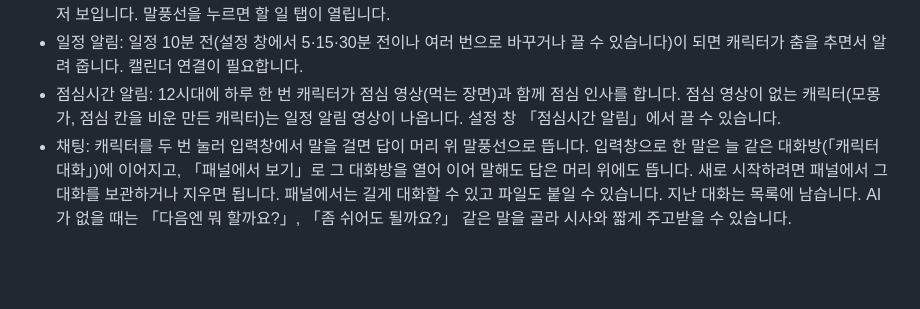
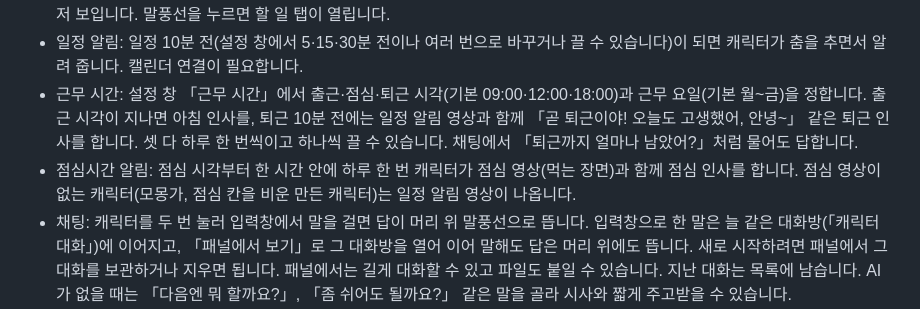
Before and after one commit to JIHYE0705/shisa-agent, a Markdown page: README.md, the part around the change. GitHub-like rendering; blank space fills up the shorter version.

```diff
--- a/README.md
+++ b/README.md
@@ -31,7 +31,8 @@ macOS와 윈도우에서 쓸 수 있습니다.
 - 집중하기: 시사와 같이 공부할 수도 있고, 일할 때 한 가지에 집중하는 시간을 잴 수도 있습니다. 할 일 탭이나 오늘 할 일 탭에서 「▶ 집중하기」를 누르면 시사도 책을 펴고 공부를 시작하고, 머리 위 말풍선에 집중한 시간이 흘러갑니다. 잠깐 쉴 때는 말풍선의 일시정지를 누르면 되고, 쉰 시간은 빼고 셉니다. 목록 맨 아래 「오늘 집중」을 누르면 주·월 기록이 나옵니다. GitHub 잔디처럼 오래 집중한 날일수록 칸이 진하고, 날짜를 누르면 그날 모두 얼마나 집중했는지와 쉬지 않고 가장 길게 이어 간 시간이 보입니다. AI 없이도 됩니다.
 - 진행 중 표시: 할 일 줄의 ▶를 누르면 그 일이 「진행 중」이 되고, 캐릭터 머리 위에 「진행 중 · 할 일 제목」 말풍선이 떠 있습니다. 여러 개면 「제목 외 n개」로 보이고, 끝내거나 ▶(⏸)를 다시 누르면 사라집니다. 집중하기 중에는 집중하기 말풍선이 먼저 보입니다. 말풍선을 누르면 할 일 탭이 열립니다.
 - 일정 알림: 일정 10분 전(설정 창에서 5·15·30분 전이나 여러 번으로 바꾸거나 끌 수 있습니다)이 되면 캐릭터가 춤을 추면서 알려 줍니다. 캘린더 연결이 필요합니다.
-- 점심시간 알림: 12시대에 하루 한 번 캐릭터가 점심 영상(먹는 장면)과 함께 점심 인사를 합니다. 점심 영상이 없는 캐릭터(모몽가, 점심 칸을 비운 만든 캐릭터)는 일정 알림 영상이 나옵니다. 설정 창 「점심시간 알림」에서 끌 수 있습니다.
+- 근무 시간: 설정 창 「근무 시간」에서 출근·점심·퇴근 시각(기본 09:00·12:00·18:00)과 근무 요일(기본 월~금)을 정합니다. 출근 시각이 지나면 아침 인사를, 퇴근 10분 전에는 일정 알림 영상과 함께 「곧 퇴근이야! 오늘도 고생했어, 안녕~」 같은 퇴근 인사를 합니다. 셋 다 하루 한 번씩이고 하나씩 끌 수 있습니다. 채팅에서 「퇴근까지 얼마나 남았어?」처럼 물어도 답합니다.
+- 점심시간 알림: 점심 시각부터 한 시간 안에 하루 한 번 캐릭터가 점심 영상(먹는 장면)과 함께 점심 인사를 합니다. 점심 영상이 없는 캐릭터(모몽가, 점심 칸을 비운 만든 캐릭터)는 일정 알림 영상이 나옵니다.
 - 채팅: 캐릭터를 두 번 눌러 입력창에서 말을 걸면 답이 머리 위 말풍선으로 뜹니다. 입력창으로 한 말은 늘 같은 대화방(「캐릭터 대화」)에 이어지고, 「패널에서 보기」로 그 대화방을 열어 이어 말해도 답은 머리 위에도 뜹니다. 새로 시작하려면 패널에서 그 대화를 보관하거나 지우면 됩니다. 패널에서는 길게 대화할 수 있고 파일도 붙일 수 있습니다. 지난 대화는 목록에 남습니다. AI가 없을 때는 「다음엔 뭐 할까요?」, 「좀 쉬어도 될까요?」 같은 말을 골라 시사와 짧게 주고받을 수 있습니다.
 - 코드 작업: Claude Code가 있으면 레포 코드를 고쳐 달라고 시킬 수도 있습니다. 별도 워크트리에서 고치고 테스트까지 돌린 다음, 통과하면 PR을 올리고 "머지할까요?" 하고 물어봅니다.
 
```
Also changed, not shown: docs/contract.md (+10 -3 lines).
